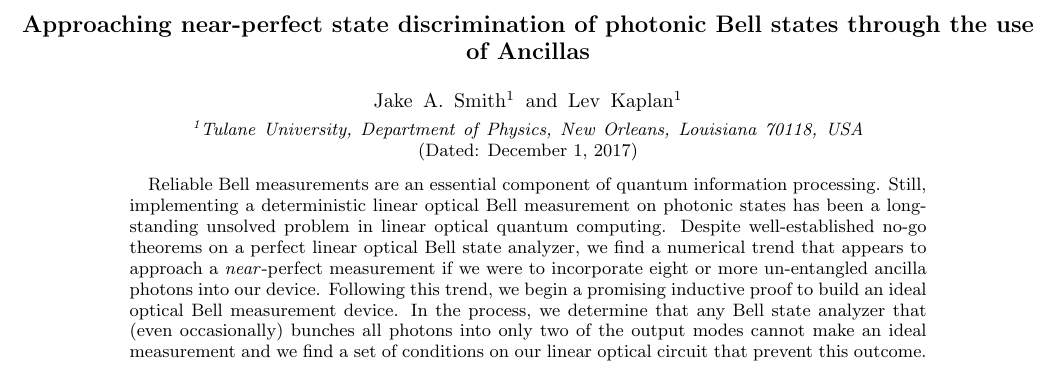
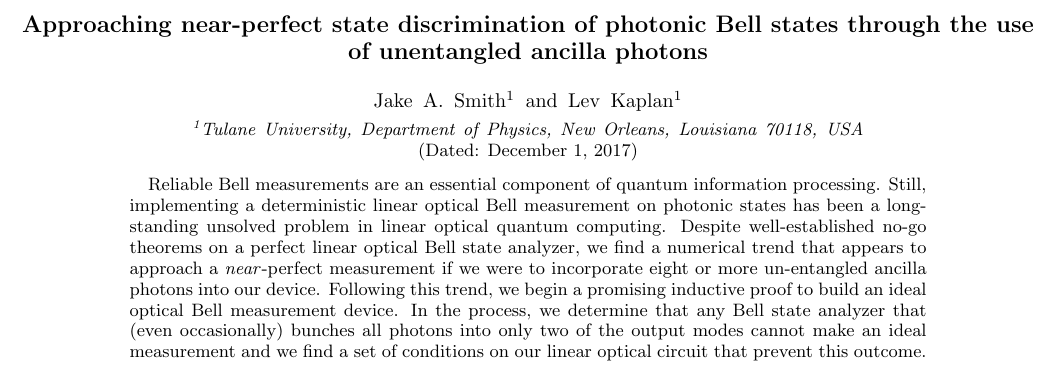
Before and after one commit to jsmith74/global-channel-test, a LaTeX paper (GCO.tex): part of page 1 of 5, cut so that both start at the same text. Compiled offline with pdfLaTeX.

Commit message:
fixed title

```diff
--- a/GCO.tex
+++ b/GCO.tex
@@ -38,7 +38,7 @@
 \newcommand{\V}{\tilde{V}}
 
 
-\title{Approaching near-perfect state discrimination of photonic Bell states through the use of Ancillas}
+\title{Approaching near-perfect state discrimination of photonic Bell states through the use of unentangled ancilla photons}
 
 \author{Jake~A.~Smith}
 \affiliation{Tulane University, Department of Physics, New Orleans, Louisiana 70118, USA}
```
